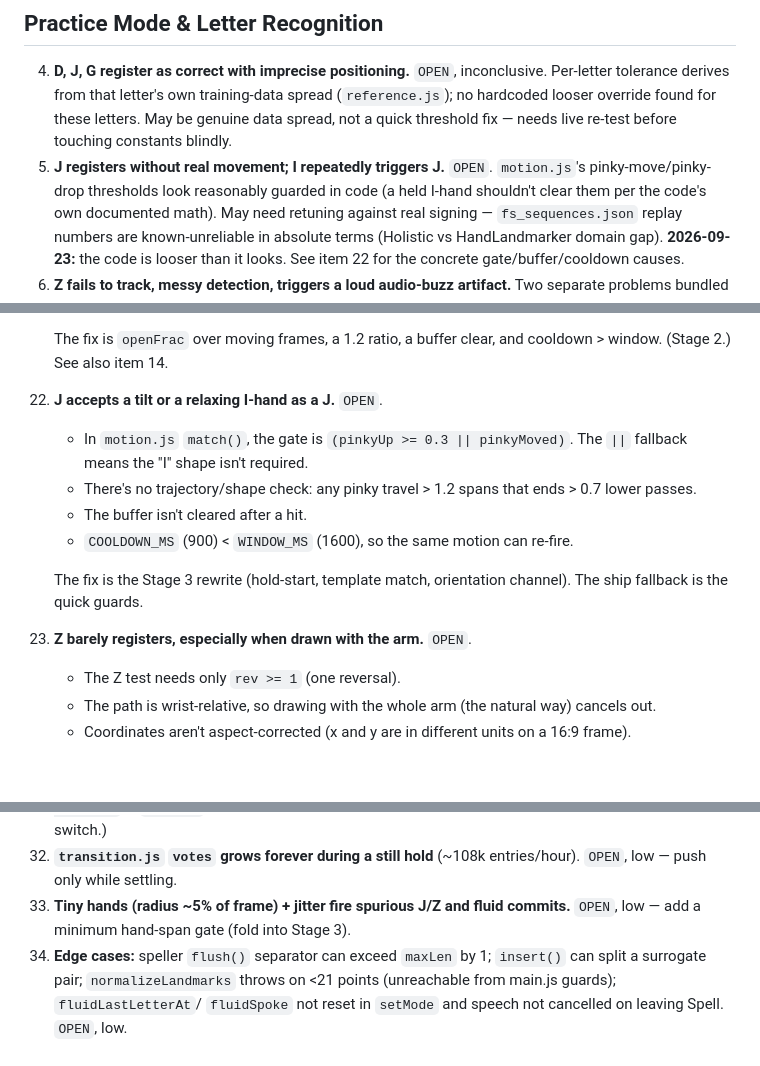
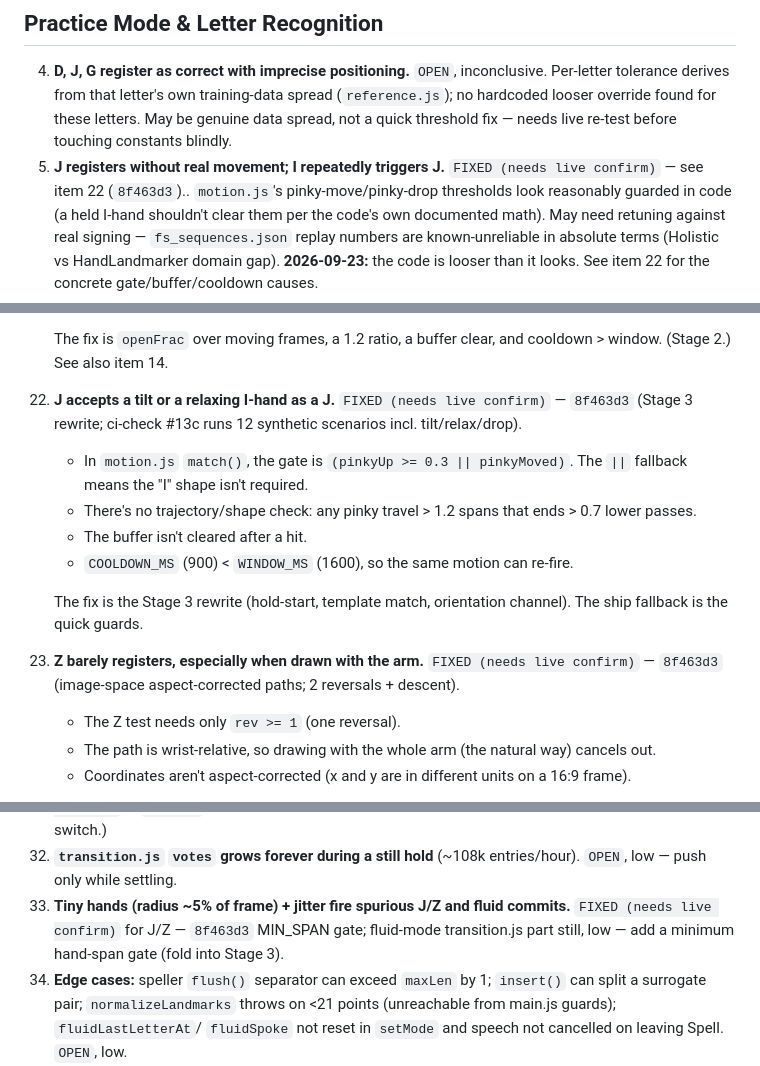
Before and after one commit to Crazycatz67/asl-recognizer, a Markdown page: Bug Reports/checklist.md, 3 parts joined by grey strips. Drawn GitHub-style; blank space fills up the shorter version.

Commit message:
Checklist + plan: Stage 3 (J/Z) shipped as 8f463d3
Co-Authored-By: Claude Opus 5.5 (1M context) <noreply@anthropic.com>

```diff
--- a/Bug Reports/checklist.md
+++ b/Bug Reports/checklist.md
@@ -94,7 +94,7 @@ once shipped. Statuses: `OPEN` · `FIXED (verified offline)` ·
    for these letters. May be genuine data spread, not a quick threshold fix —
    needs live re-test before touching constants blindly.
 5. **J registers without real movement; I repeatedly triggers J.**
-   `OPEN`. `motion.js`'s pinky-move/pinky-drop thresholds look reasonably
+   `FIXED (needs live confirm)` — see item 22 (`8f463d3`).. `motion.js`'s pinky-move/pinky-drop thresholds look reasonably
    guarded in code (a held I-hand shouldn't clear them per the code's own
    documented math). May need retuning against real signing — `fs_sequences.json`
    replay numbers are known-unreliable in absolute terms (Holistic vs
@@ -281,7 +281,7 @@ references are as of commit `41c43f0` and will drift.
 
     The fix is `openFrac` over moving frames, a 1.2 ratio, a buffer clear,
     and cooldown > window. (Stage 2.) See also item 14.
-22. **J accepts a tilt or a relaxing I-hand as a J.** `OPEN`.
+22. **J accepts a tilt or a relaxing I-hand as a J.** `FIXED (needs live confirm)` — `8f463d3` (Stage 3 rewrite; ci-check #13c runs 12 synthetic scenarios incl. tilt/relax/drop).
     - In `motion.js` `match()`, the gate is `(pinkyUp >= 0.3 || pinkyMoved)`.
       The `||` fallback means the "I" shape isn't required.
     - There's no trajectory/shape check: any pinky travel > 1.2 spans that
@@ -292,7 +292,7 @@ references are as of commit `41c43f0` and will drift.
 
     The fix is the Stage 3 rewrite (hold-start, template match, orientation
     channel). The ship fallback is the quick guards.
-23. **Z barely registers, especially when drawn with the arm.** `OPEN`.
+23. **Z barely registers, especially when drawn with the arm.** `FIXED (needs live confirm)` — `8f463d3` (image-space aspect-corrected paths; 2 reversals + descent).
     - The Z test needs only `rev >= 1` (one reversal).
     - The path is wrist-relative, so drawing with the whole arm (the natural
       way) cancels out.
@@ -351,7 +351,7 @@ references are as of commit `41c43f0` and will drift.
 32. **`transition.js` `votes` grows forever during a still hold** (~108k
     entries/hour). `OPEN`, low — push only while settling.
 33. **Tiny hands (radius ~5% of frame) + jitter fire spurious J/Z and fluid
-    commits.** `OPEN`, low — add a minimum hand-span gate (fold into Stage 3).
+    commits.** `FIXED (needs live confirm)` for J/Z — `8f463d3` MIN_SPAN gate; fluid-mode transition.js part still, low — add a minimum hand-span gate (fold into Stage 3).
 34. **Edge cases:** speller `flush()` separator can exceed `maxLen` by 1;
     `insert()` can split a surrogate pair; `normalizeLandmarks` throws on
     <21 points (unreachable from main.js guards); `fluidLastLetterAt`/
```
Also changed, not shown: asl-letter-recognition-plan.md (+1 -1 lines).
